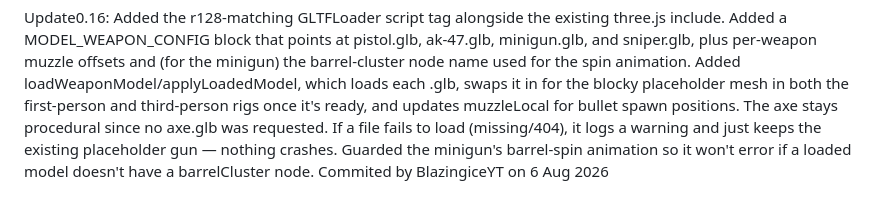
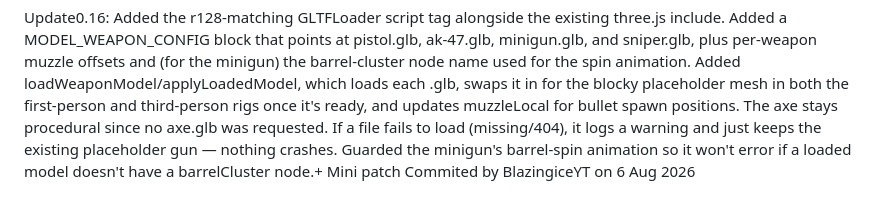
Before and after one commit to BlazingiceYT/Barrage-wars-beta-, a Markdown page: README.md, the part around the change. Rendered like a GitHub page.

```diff
--- a/README.md
+++ b/README.md
@@ -37,4 +37,4 @@ Update0.16: Added the r128-matching GLTFLoader script tag alongside the existing
 Added a MODEL_WEAPON_CONFIG block that points at pistol.glb, ak-47.glb, minigun.glb, and sniper.glb, plus per-weapon muzzle offsets and (for the minigun) the barrel-cluster node name used for the spin animation.
 Added loadWeaponModel/applyLoadedModel, which loads each .glb, swaps it in for the blocky placeholder mesh in both the first-person and third-person rigs once it's ready, and updates muzzleLocal for bullet spawn positions. The axe stays procedural since no axe.glb was requested.
 If a file fails to load (missing/404), it logs a warning and just keeps the existing placeholder gun — nothing crashes.
-Guarded the minigun's barrel-spin animation so it won't error if a loaded model doesn't have a barrelCluster node. Commited by BlazingiceYT on 6 Aug 2026
+Guarded the minigun's barrel-spin animation so it won't error if a loaded model doesn't have a barrelCluster node.+ Mini patch Commited by BlazingiceYT on 6 Aug 2026
```
